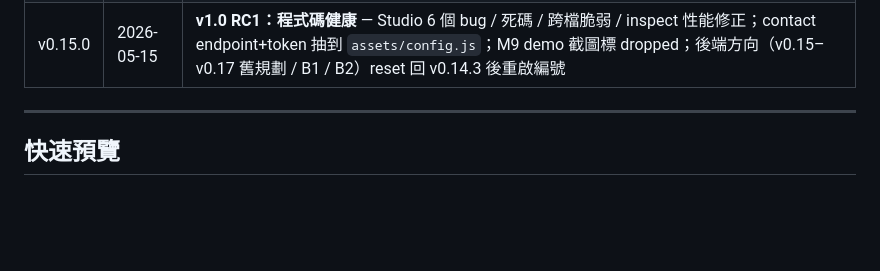
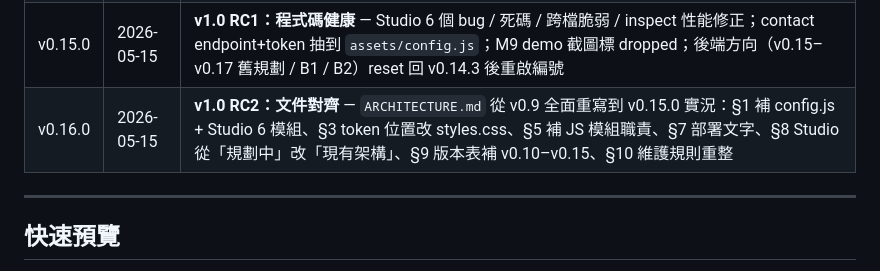
Before and after one commit to a0935951152-droid/0520_Claude_code_Lab, a Markdown page: README.md, the part around the change. Drawn GitHub-style; blank space fills up the shorter version.

```diff
--- a/README.md
+++ b/README.md
@@ -136,6 +136,7 @@
 | v0.14.2 | 2026-05-14 | **Contact 多層 spam/DDoS 防禦**：endpoint 填上 URL；前端 honeypot + timing + token；後端 origin/validation/cooldown/rate limit；Apps Script 須重新部署 New version |
 | v0.14.3 | 2026-05-14 | **新守則：部署/開發流程資訊不 push** — CLAUDE.md §6 + `.gitignore`；`CONTACT_SETUP.md` 從 repo 移除（保留本機），個人化資訊（Sheet ID / endpoint）存進 Claude memory |
 | v0.15.0 | 2026-05-15 | **v1.0 RC1：程式碼健康** — Studio 6 個 bug / 死碼 / 跨檔脆弱 / inspect 性能修正；contact endpoint+token 抽到 `assets/config.js`；M9 demo 截圖標 dropped；後端方向（v0.15–v0.17 舊規劃 / B1 / B2）reset 回 v0.14.3 後重啟編號 |
+| v0.16.0 | 2026-05-15 | **v1.0 RC2：文件對齊** — `ARCHITECTURE.md` 從 v0.9 全面重寫到 v0.15.0 實況：§1 補 config.js + Studio 6 模組、§3 token 位置改 styles.css、§5 補 JS 模組職責、§7 部署文字、§8 Studio 從「規劃中」改「現有架構」、§9 版本表補 v0.10–v0.15、§10 維護規則重整 |
 
 ---
 
```
Also changed, not shown: ARCHITECTURE.md (+231 -297 lines), CHANGELOG.md (+22 -0 lines).
